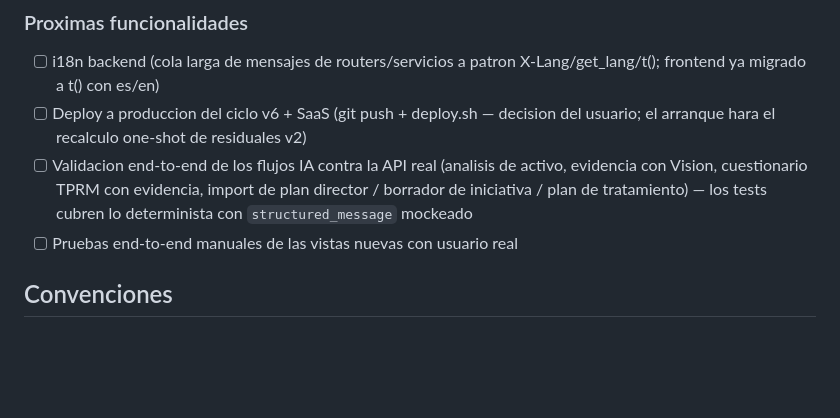
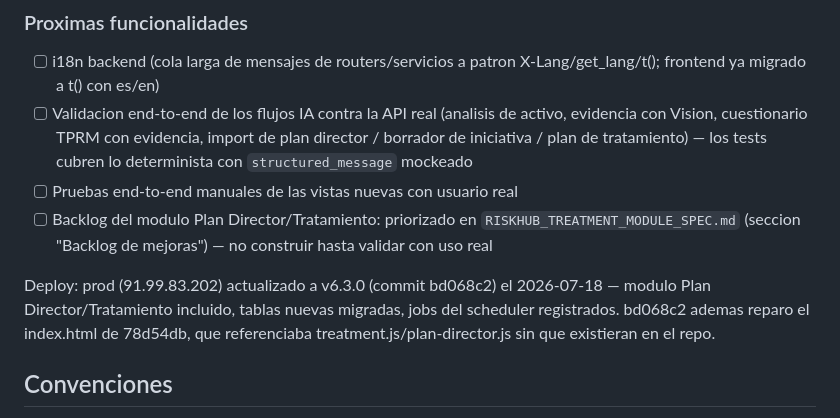
Before and after one commit to ezequielwolf22/riskhub, a Markdown page: CLAUDE.md, the part around the change. Drawn GitHub-style; blank space fills up the shorter version.

Commit message:
docs: deploy v6.3.0 a produccion completado — actualizar pendientes
Co-Authored-By: Claude Fable 5 <noreply@anthropic.com>

```diff
--- a/CLAUDE.md
+++ b/CLAUDE.md
@@ -109,9 +109,14 @@ Multi-usuario con roles.
 
 ### Proximas funcionalidades
 - [ ] i18n backend (cola larga de mensajes de routers/servicios a patron X-Lang/get_lang/t(); frontend ya migrado a t() con es/en)
-- [ ] Deploy a produccion del ciclo v6 + SaaS (git push + deploy.sh — decision del usuario; el arranque hara el recalculo one-shot de residuales v2)
 - [ ] Validacion end-to-end de los flujos IA contra la API real (analisis de activo, evidencia con Vision, cuestionario TPRM con evidencia, import de plan director / borrador de iniciativa / plan de tratamiento) — los tests cubren lo determinista con `structured_message` mockeado
 - [ ] Pruebas end-to-end manuales de las vistas nuevas con usuario real
+- [ ] Backlog del modulo Plan Director/Tratamiento: priorizado en `RISKHUB_TREATMENT_MODULE_SPEC.md` (seccion "Backlog de mejoras") — no construir hasta validar con uso real
+
+Deploy: prod (91.99.83.202) actualizado a v6.3.0 (commit bd068c2) el 2026-07-18 —
+modulo Plan Director/Tratamiento incluido, tablas nuevas migradas, jobs del
+scheduler registrados. bd068c2 ademas reparo el index.html de 78d54db, que
+referenciaba treatment.js/plan-director.js sin que existieran en el repo.
 
 ## Convenciones
 
```
